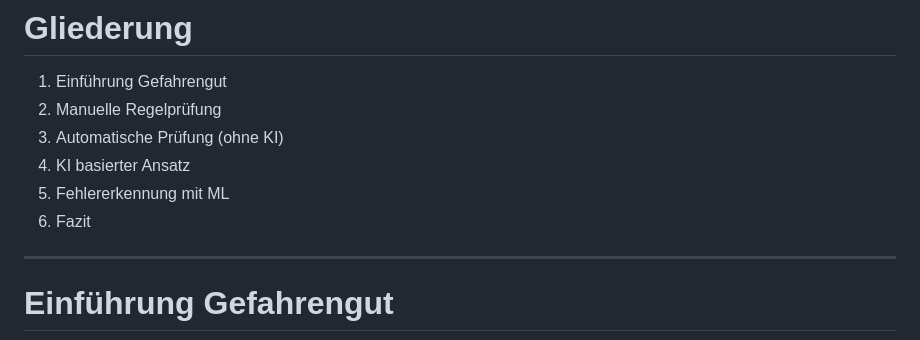
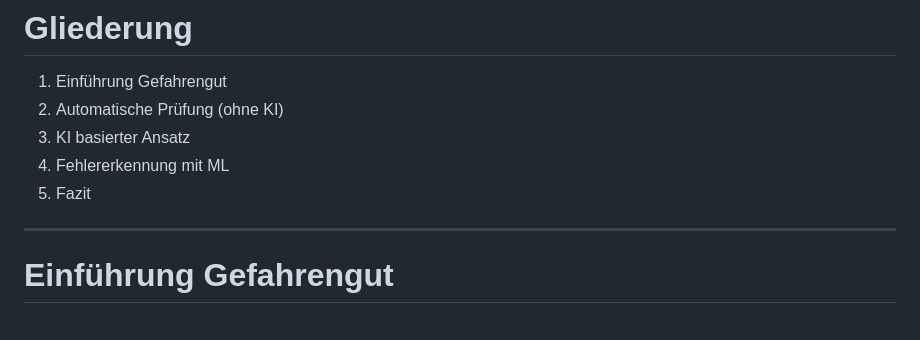
Before and after one commit to ckiri/gg, a Markdown page: docs/slides/slides.md, the part around the change. Rendered like a GitHub page.

Commit message:
Remove Manuelle Regelprüfung.

```diff
--- a/docs/slides/slides.md
+++ b/docs/slides/slides.md
@@ -69,11 +69,10 @@ David
 # Gliederung
 
 1. Einführung Gefahrengut
-2. Manuelle Regelprüfung
-4. Automatische Prüfung (ohne KI)
+2. Automatische Prüfung (ohne KI)
 3. KI basierter Ansatz
-5. Fehlererkennung mit ML
-6. Fazit
+4. Fehlererkennung mit ML
+5. Fazit
 
 <!-- paginate: true -->
 
```
